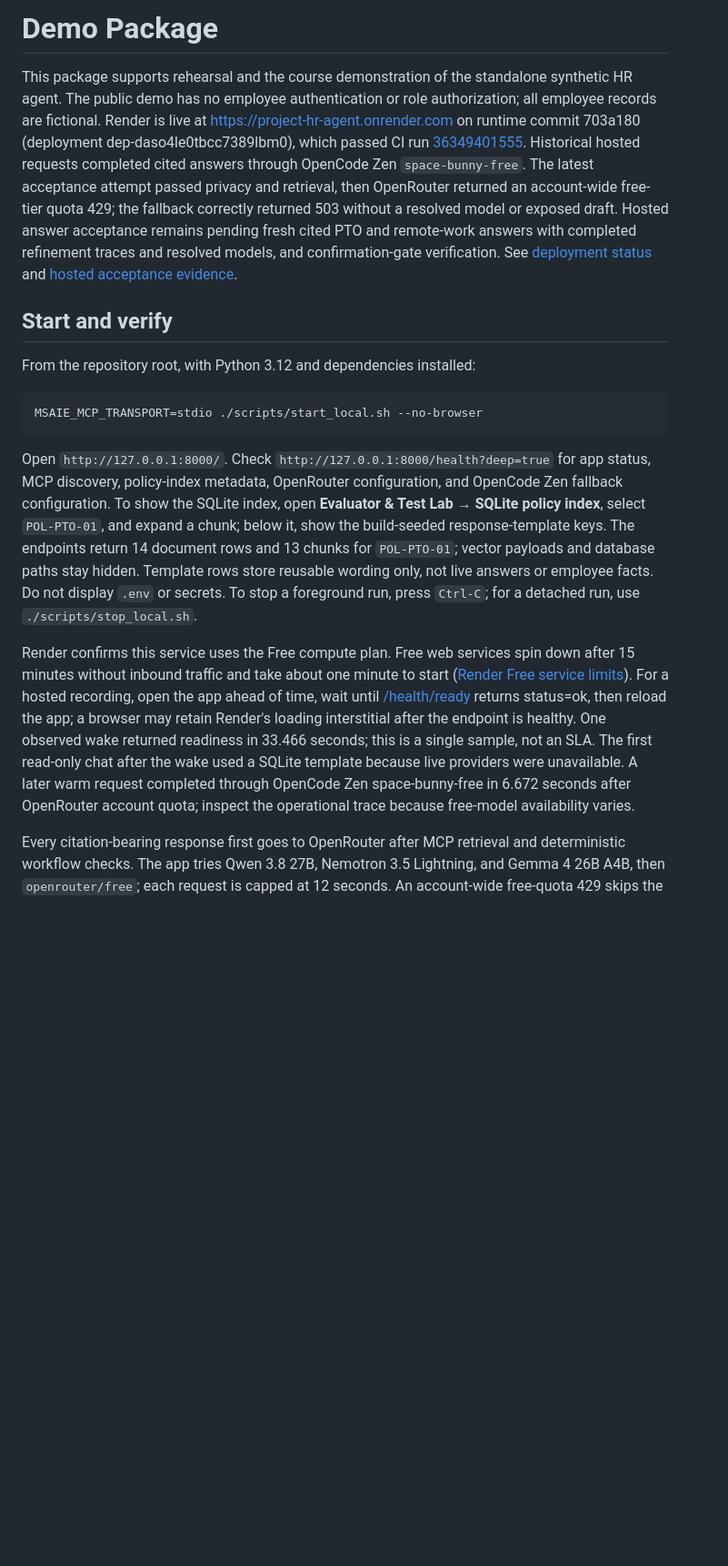
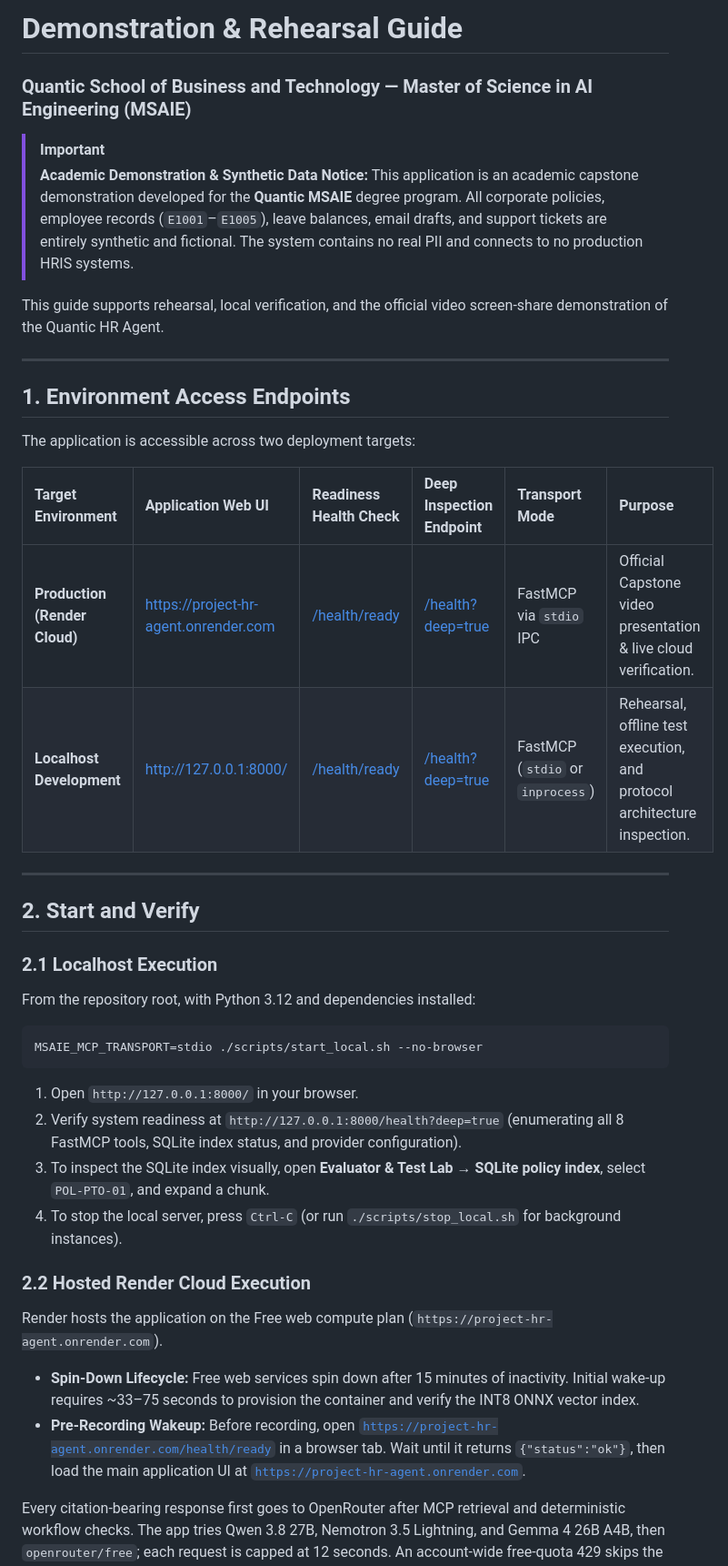
Before and after one commit to MSAIE2027/Project-HR-Agent, a Markdown page: demo/README.md, the part around the change. Shown at 91% size. Rendered like a GitHub page; blank space fills up the shorter version.

Commit message:
docs: add dual-environment endpoints to demo guide and append 2026-09-28 code review

````diff
--- a/demo/README.md
+++ b/demo/README.md
@@ -1,18 +1,43 @@
-# Demo Package
+# Demonstration & Rehearsal Guide
+### Quantic School of Business and Technology — Master of Science in AI Engineering (MSAIE)
 
-This package supports rehearsal and the course demonstration of the standalone synthetic HR agent. The public demo has no employee authentication or role authorization; all employee records are fictional. Render is live at [https://project-hr-agent.onrender.com](https://project-hr-agent.onrender.com) on runtime commit 703a180 (deployment dep-daso4le0tbcc7389lbm0), which passed CI run [36349401555](https://github.com/MSAIE2027/Project-HR-Agent/actions/runs/36349401555). Historical hosted requests completed cited answers through OpenCode Zen `space-bunny-free`. The latest acceptance attempt passed privacy and retrieval, then OpenRouter returned an account-wide free-tier quota 429; the fallback correctly returned 503 without a resolved model or exposed draft. Hosted answer acceptance remains pending fresh cited PTO and remote-work answers with completed refinement traces and resolved models, and confirmation-gate verification. See [deployment status](../deployed.md) and [hosted acceptance evidence](../evidence/hosted-pto-smoke.md).
+> [!IMPORTANT]
+> **Academic Demonstration & Synthetic Data Notice:**
+> This application is an academic capstone demonstration developed for the **Quantic MSAIE** degree program. All corporate policies, employee records (`E1001`–`E1005`), leave balances, email drafts, and support tickets are entirely synthetic and fictional. The system contains no real PII and connects to no production HRIS systems.
 
-## Start and verify
+This guide supports rehearsal, local verification, and the official video screen-share demonstration of the Quantic HR Agent.
 
+---
+
+## 1. Environment Access Endpoints
+
+The application is accessible across two deployment targets:
+
+| Target Environment | Application Web UI | Readiness Health Check | Deep Inspection Endpoint | Transport Mode | Purpose |
+|:---|:---|:---|:---|:---|:---|
+| **Production (Render Cloud)** | [https://project-hr-agent.onrender.com](https://project-hr-agent.onrender.com) | [/health/ready](https://project-hr-agent.onrender.com/health/ready) | [/health?deep=true](https://project-hr-agent.onrender.com/health?deep=true) | FastMCP via `stdio` IPC | Official Capstone video presentation & live cloud verification. |
+| **Localhost Development** | [http://127.0.0.1:8000/](http://127.0.0.1:8000/) | [/health/ready](http://127.0.0.1:8000/health/ready) | [/health?deep=true](http://127.0.0.1:8000/health?deep=true) | FastMCP (`stdio` or `inprocess`) | Rehearsal, offline test execution, and protocol architecture inspection. |
+
+---
+
+## 2. Start and Verify
+
+### 2.1 Localhost Execution
 From the repository root, with Python 3.12 and dependencies installed:
 
 ```bash
 MSAIE_MCP_TRANSPORT=stdio ./scripts/start_local.sh --no-browser
 ```
 
-Open `http://127.0.0.1:8000/`. Check `http://127.0.0.1:8000/health?deep=true` for app status, MCP discovery, policy-index metadata, OpenRouter configuration, and OpenCode Zen fallback configuration. To show the SQLite index, open **Evaluator & Test Lab → SQLite policy index**, select `POL-PTO-01`, and expand a chunk; below it, show the build-seeded response-template keys. The endpoints return 14 document rows and 13 chunks for `POL-PTO-01`; vector payloads and database paths stay hidden. Template rows store reusable wording only, not live answers or employee facts. Do not display `.env` or secrets. To stop a foreground run, press `Ctrl-C`; for a detached run, use `./scripts/stop_local.sh`.
+1. Open `http://127.0.0.1:8000/` in your browser.
+2. Verify system readiness at `http://127.0.0.1:8000/health?deep=true` (enumerating all 8 FastMCP tools, SQLite index status, and provider configuration).
+3. To inspect the SQLite index visually, open **Evaluator & Test Lab → SQLite policy index**, select `POL-PTO-01`, and expand a chunk.
+4. To stop the local server, press `Ctrl-C` (or run `./scripts/stop_local.sh` for background instances).
 
-Render confirms this service uses the Free compute plan. Free web services spin down after 15 minutes without inbound traffic and take about one minute to start ([Render Free service limits](https://render.com/docs/free)). For a hosted recording, open the app ahead of time, wait until [/health/ready](https://project-hr-agent.onrender.com/health/ready) returns status=ok, then reload the app; a browser may retain Render's loading interstitial after the endpoint is healthy. One observed wake returned readiness in 33.466 seconds; this is a single sample, not an SLA. The first read-only chat after the wake used a SQLite template because live providers were unavailable. A later warm request completed through OpenCode Zen space-bunny-free in 6.672 seconds after OpenRouter account quota; inspect the operational trace because free-model availability varies.
+### 2.2 Hosted Render Cloud Execution
+Render hosts the application on the Free web compute plan (`https://project-hr-agent.onrender.com`).
+- **Spin-Down Lifecycle:** Free web services spin down after 15 minutes of inactivity. Initial wake-up requires ~33–75 seconds to provision the container and verify the INT8 ONNX vector index.
+- **Pre-Recording Wakeup:** Before recording, open [`https://project-hr-agent.onrender.com/health/ready`](https://project-hr-agent.onrender.com/health/ready) in a browser tab. Wait until it returns `{"status":"ok"}`, then load the main application UI at [`https://project-hr-agent.onrender.com`](https://project-hr-agent.onrender.com).
 
 Every citation-bearing response first goes to OpenRouter after MCP retrieval and deterministic workflow checks. The app tries Qwen 3.8 27B, Nemotron 3.5 Lightning, and Gemma 4 26B A4B, then `openrouter/free`; each request is capped at 12 seconds. An account-wide free-quota 429 skips the remaining OpenRouter routes and advances to OpenCode Zen. Other OpenRouter route failures use the rest of the OpenRouter chain before OpenCode. OpenCode tries its configured free-model chain with an 8-second per-model cap, leaving a bounded worst-case 72 seconds for seven model attempts before RAG/MCP overhead. Both live providers receive the controlled draft, retrieved evidence, and structured facts; they cannot choose tools or approve actions. Set `MSAIE_LLM_API_KEY` and optionally `OPENCODE_API_KEY` in the ignored local `.env`, restart, and inspect `/health?deep=true`. A live answer ends with `llm_refinement.status=completed` and names the actual provider/model. If both model providers fail, the supported read-only PTO and positive remote-work templates can format fresh facts and citations; the trace reports `status=cached_template` and a SQLite key. Confirmation-gated actions and unsupported or unsafe cases still return HTTP 503 without the draft. Refusals that stop before retrieval do not call either model provider.
 
````
Also changed, not shown: reviews/code-review.md (+29 -0 lines).
